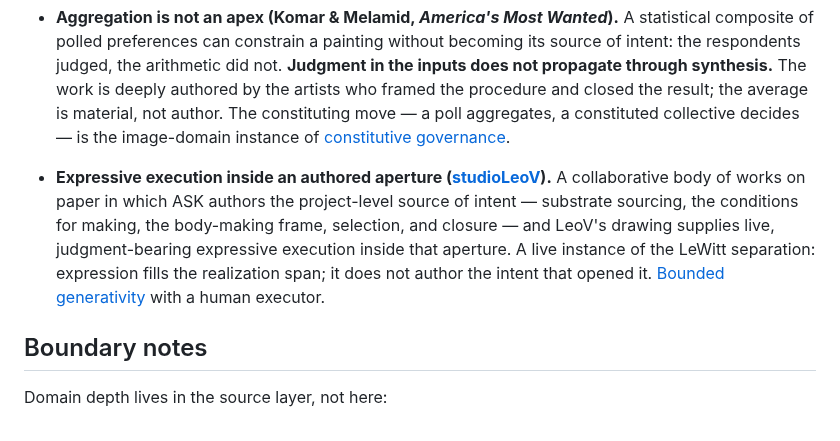
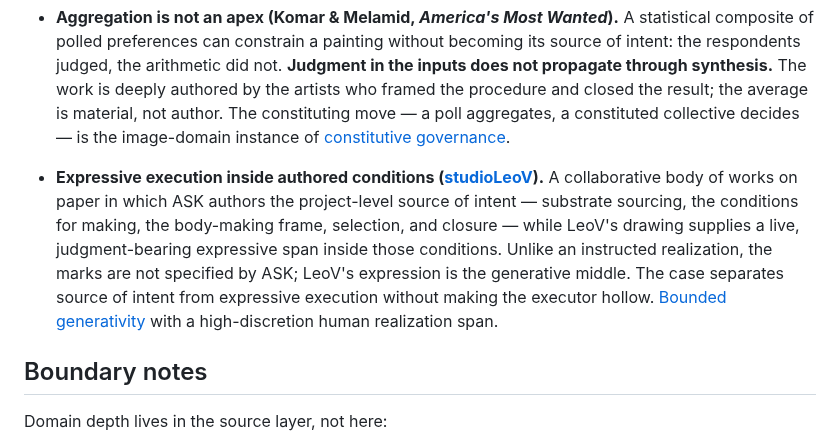
Before and after one commit to apexSolarKiss/method-ASK, a Markdown page: examples/image-making-source-of-intent.md, the part around the change. Drawn GitHub-style.

```diff
--- a/examples/image-making-source-of-intent.md
+++ b/examples/image-making-source-of-intent.md
@@ -14,7 +14,7 @@ The thesis the domain proves: **authorship lives in source of intent, bounded di
 
 - **Aggregation is not an apex (Komar & Melamid, *America's Most Wanted*).** A statistical composite of polled preferences can constrain a painting without becoming its source of intent: the respondents judged, the arithmetic did not. **Judgment in the inputs does not propagate through synthesis.** The work is deeply authored by the artists who framed the procedure and closed the result; the average is material, not author. The constituting move — a poll aggregates, a constituted collective decides — is the image-domain instance of [constitutive governance](../docs/governance.md).
 
-- **Expressive execution inside an authored aperture ([studioLeoV](https://a-s-k.studio/studioleov/)).** A collaborative body of works on paper in which ASK authors the project-level source of intent — substrate sourcing, the conditions for making, the body-making frame, selection, and closure — and LeoV's drawing supplies live, judgment-bearing expressive execution inside that aperture. A live instance of the LeWitt separation: expression fills the realization span; it does not author the intent that opened it. [Bounded generativity](../docs/bounded-generativity.md) with a human executor.
+- **Expressive execution inside authored conditions ([studioLeoV](https://a-s-k.studio/studioleov/)).** A collaborative body of works on paper in which ASK authors the project-level source of intent — substrate sourcing, the conditions for making, the body-making frame, selection, and closure — while LeoV's drawing supplies a live, judgment-bearing expressive span inside those conditions. Unlike an instructed realization, the marks are not specified by ASK; LeoV's expression is the generative middle. The case separates source of intent from expressive execution without making the executor hollow. [Bounded generativity](../docs/bounded-generativity.md) with a high-discretion human realization span.
 
 ## Boundary notes
 
```
Also changed, not shown: docs/bounded-generativity.md (+1 -1 lines).
